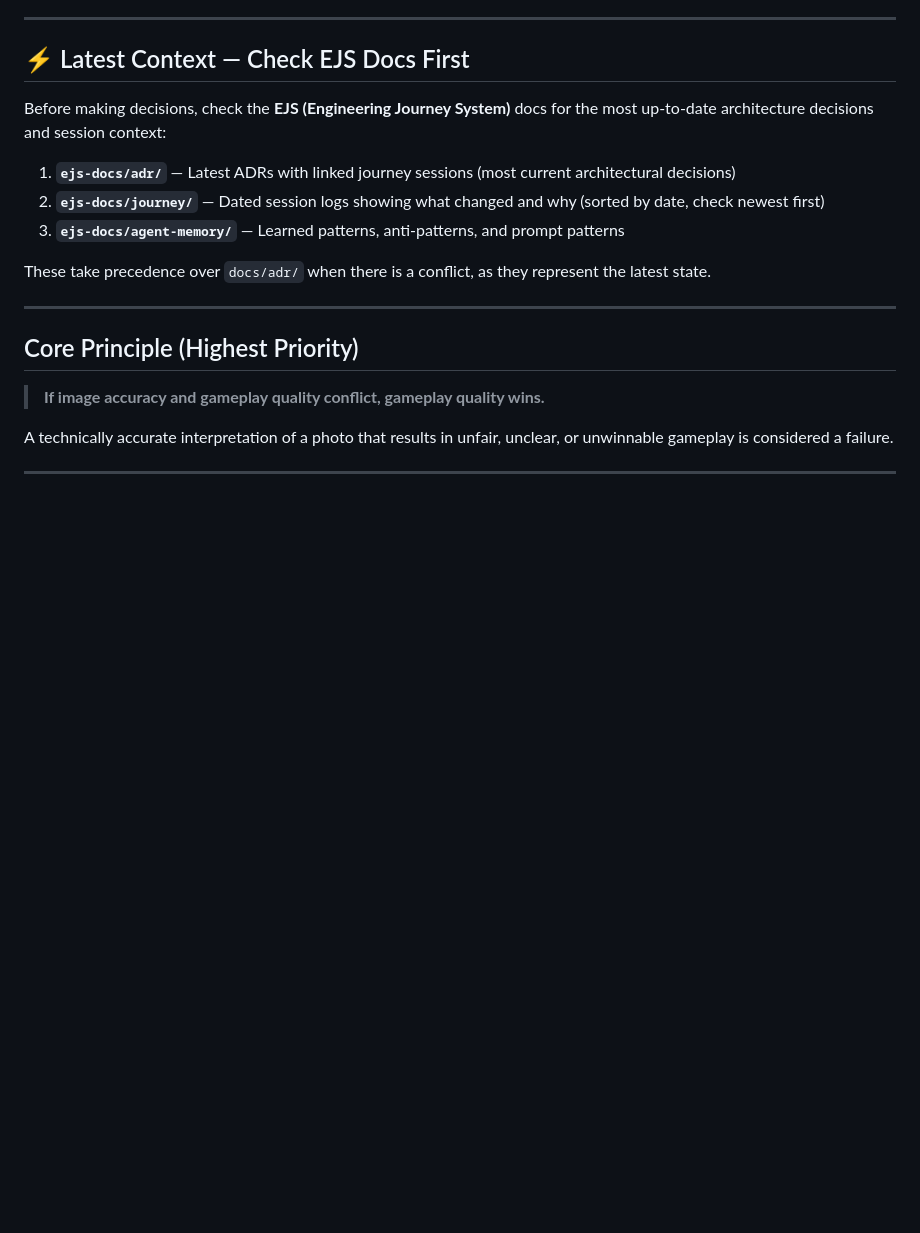
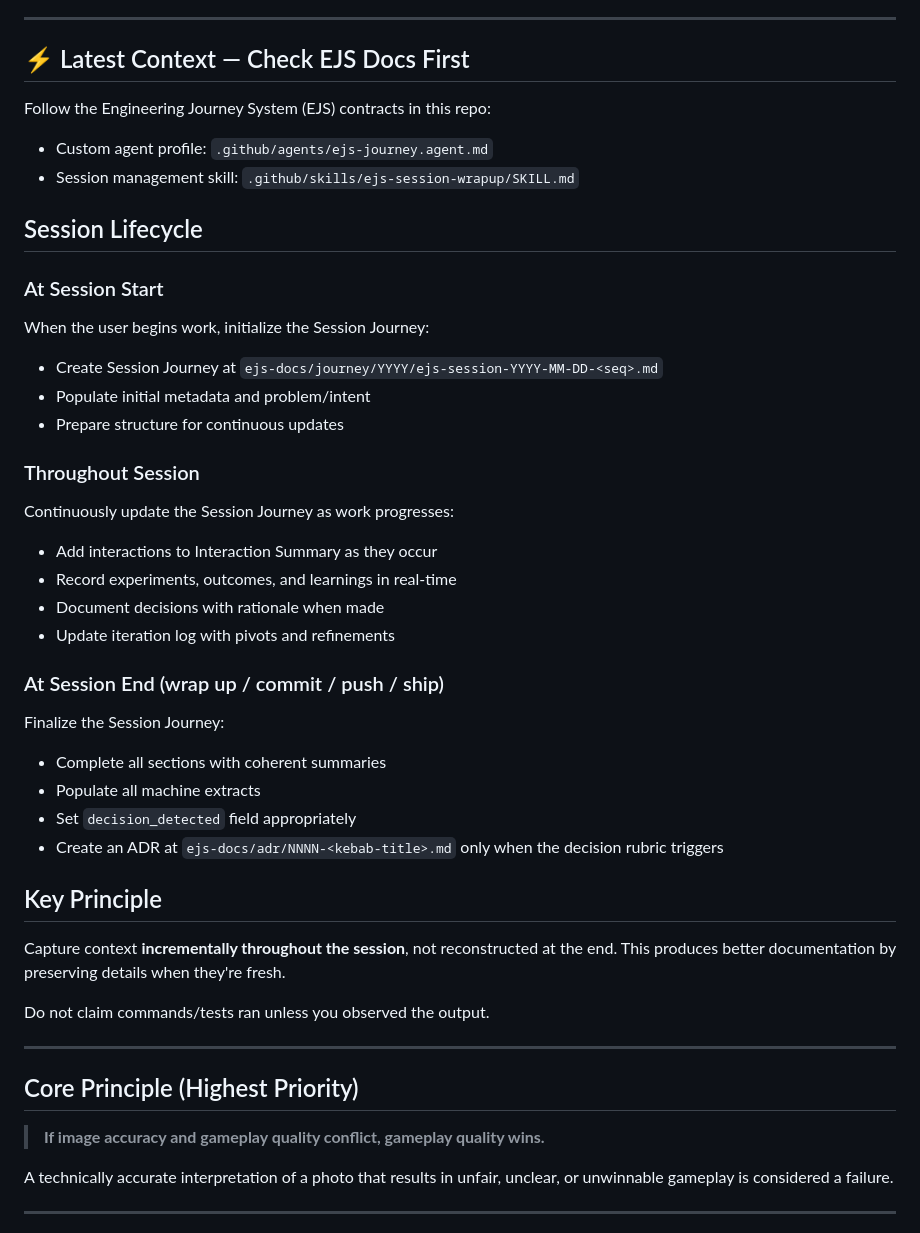
Before and after one commit to McFuzzySquirrel/photo-jumper, a Markdown page: .github/instructions/copilot.instructions.md, the part around the change. GitHub-like rendering; blank space fills up the shorter version.

```diff
--- a/.github/instructions/copilot.instructions.md
+++ b/.github/instructions/copilot.instructions.md
@@ -9,13 +9,37 @@ These instructions define the **non-negotiable design principles, gameplay rules
 
 ## ⚡ Latest Context — Check EJS Docs First
 
-Before making decisions, check the **EJS (Engineering Journey System)** docs for the most up-to-date architecture decisions and session context:
+Follow the Engineering Journey System (EJS) contracts in this repo:
 
-1. **`ejs-docs/adr/`** — Latest ADRs with linked journey sessions (most current architectural decisions)
-2. **`ejs-docs/journey/`** — Dated session logs showing what changed and why (sorted by date, check newest first)
-3. **`ejs-docs/agent-memory/`** — Learned patterns, anti-patterns, and prompt patterns
+- Custom agent profile: `.github/agents/ejs-journey.agent.md`
+- Session management skill: `.github/skills/ejs-session-wrapup/SKILL.md`
 
-These take precedence over `docs/adr/` when there is a conflict, as they represent the latest state.
+## Session Lifecycle
+
+### At Session Start
+When the user begins work, initialize the Session Journey:
+- Create Session Journey at `ejs-docs/journey/YYYY/ejs-session-YYYY-MM-DD-<seq>.md`
+- Populate initial metadata and problem/intent
+- Prepare structure for continuous updates
+
+### Throughout Session
+Continuously update the Session Journey as work progresses:
+- Add interactions to Interaction Summary as they occur
+- Record experiments, outcomes, and learnings in real-time
+- Document decisions with rationale when made
+- Update iteration log with pivots and refinements
+
+### At Session End (wrap up / commit / push / ship)
+Finalize the Session Journey:
+- Complete all sections with coherent summaries
+- Populate all machine extracts
+- Set `decision_detected` field appropriately
+- Create an ADR at `ejs-docs/adr/NNNN-<kebab-title>.md` only when the decision rubric triggers
+
+## Key Principle
+Capture context **incrementally throughout the session**, not reconstructed at the end. This produces better documentation by preserving details when they're fresh.
+
+Do not claim commands/tests ran unless you observed the output.
 
 ---
 
```
